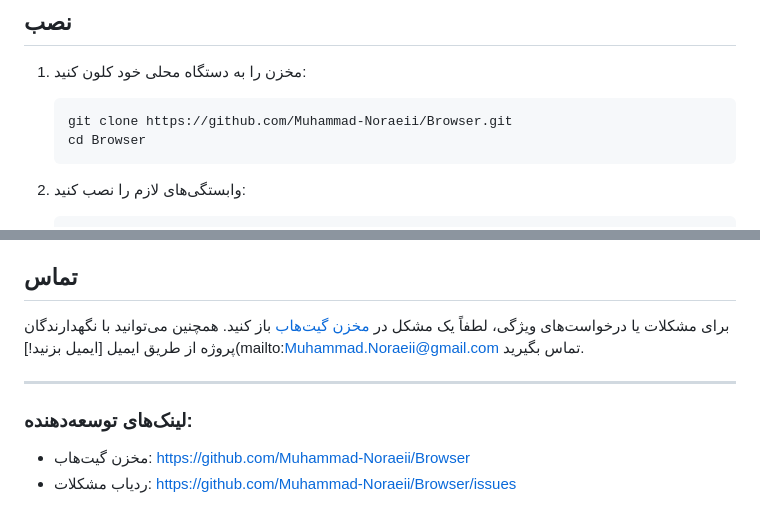
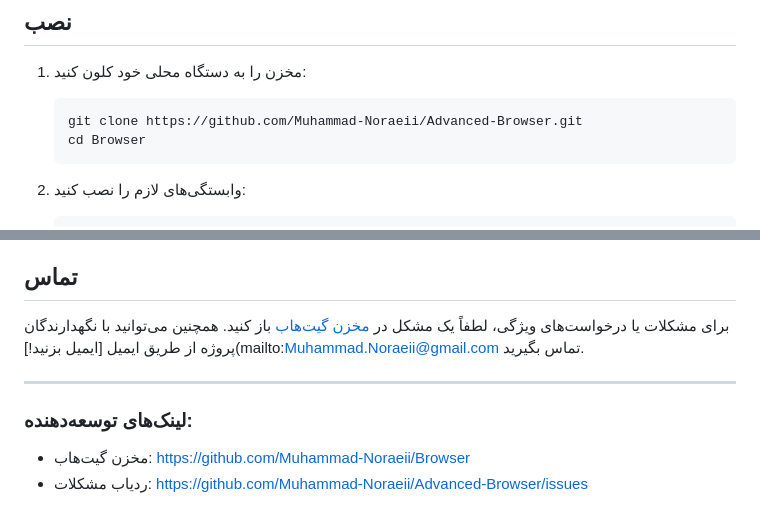
Before and after one commit to Muhammad-Noraeii/Mojo-Browser, a Markdown page: readme-fa.md, 2 parts joined by grey strips. Drawn GitHub-style.

Commit message:
Fixed Readme
Readme Texts updated

````diff
--- a/readme-fa.md
+++ b/readme-fa.md
@@ -55,7 +55,7 @@ pip install PyQt5 PyQtWebEngine
 1. مخزن را به دستگاه محلی خود کلون کنید:
 
    ```bash
-   git clone https://github.com/Muhammad-Noraeii/Browser.git
+   git clone https://github.com/Muhammad-Noraeii/Advanced-Browser.git
    cd Browser
    ```
 
@@ -155,5 +155,5 @@ pip install PyQt5 PyQtWebEngine
 
 ### لینک‌های توسعه‌دهنده:
 
-- مخزن گیت‌هاب: [https://github.com/Muhammad-Noraeii/Browser](https://github.com/Muhammad-Noraeii/Browser)
-- ردیاب مشکلات: [https://github.com/Muhammad-Noraeii/Browser/issues](https://github.com/Muhammad-Noraeii/Browser/issues)
+- مخزن گیت‌هاب: [https://github.com/Muhammad-Noraeii/Browser](https://github.com/Muhammad-Noraeii/Advanced-Browser)
+- ردیاب مشکلات: [https://github.com/Muhammad-Noraeii/Advanced-Browser/issues](hhttps://github.com/Muhammad-Noraeii/Advanced-Browserissues)
````
Also changed, not shown: other parts of readme-fa.md (+1 -1 lines), README.md (+4 -4 lines).
